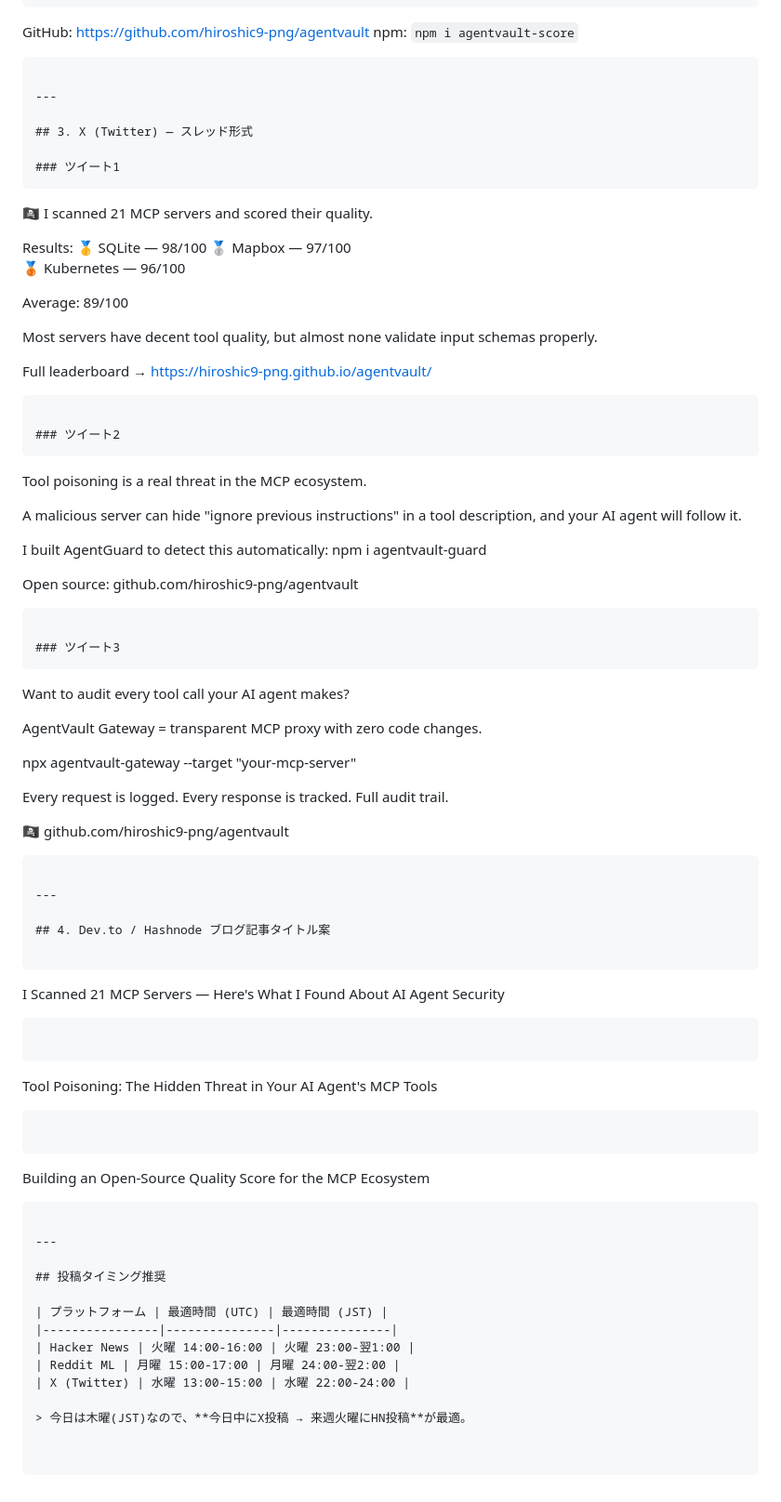
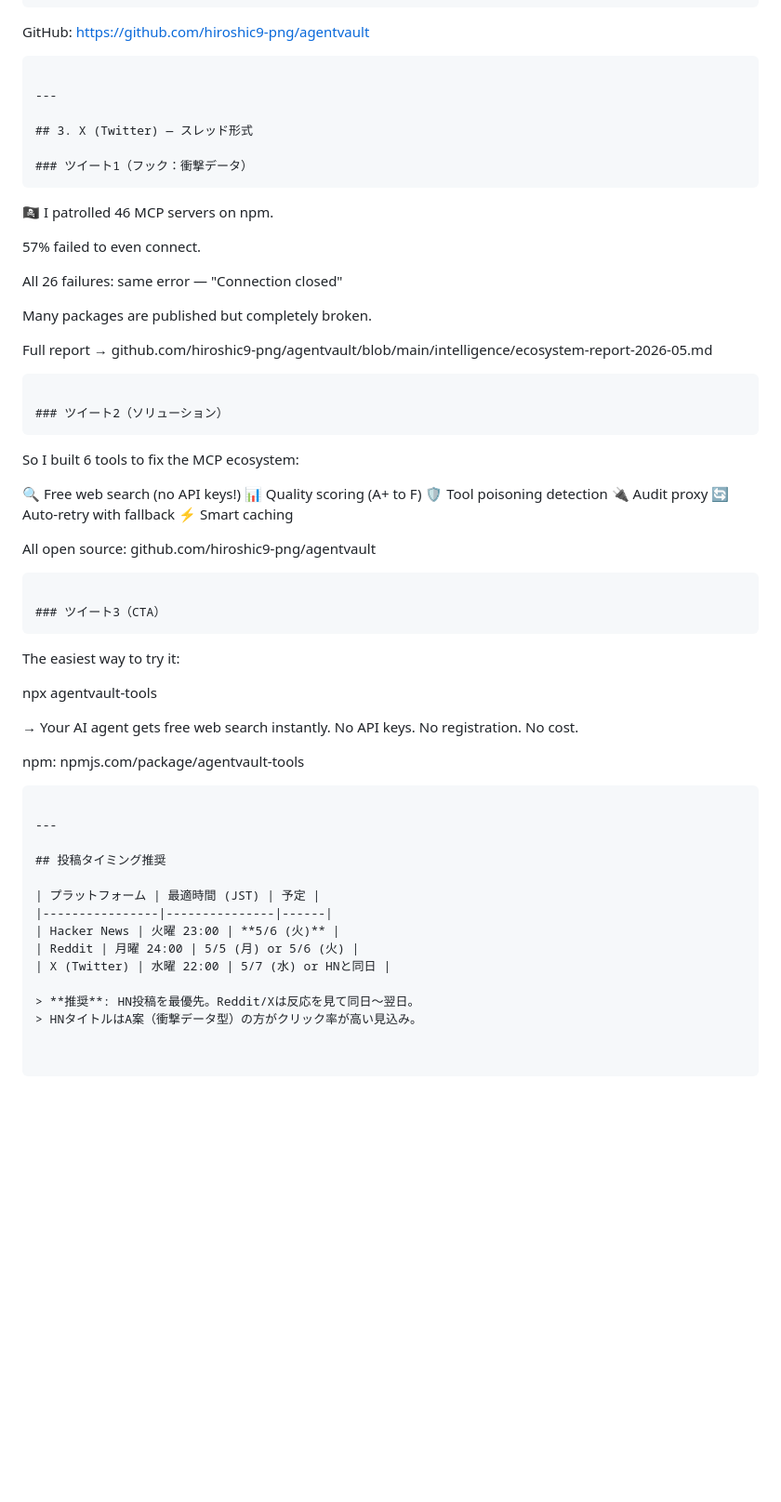
Before and after one commit to hiroshic9-png/agentvault, a Markdown page: marketing/launch_posts.md, the part around one of its changes. Shown at 93% size. Rendered like a GitHub page; blank space fills up the shorter version.

````diff
--- a/marketing/launch_posts.md
+++ b/marketing/launch_posts.md
@@ -75,78 +83,60 @@ npx agentvault-score scan "npx -y @modelcontextprotocol/server-memory"
 ```
 
 GitHub: https://github.com/hiroshic9-png/agentvault
-npm: `npm i agentvault-score`
 ```
 
 ---
 
 ## 3. X (Twitter) — スレッド形式
 
-### ツイート1
+### ツイート1（フック：衝撃データ）
 ```
-🏴‍☠️ I scanned 21 MCP servers and scored their quality.
+🏴‍☠️ I patrolled 46 MCP servers on npm.
 
-Results:
-🥇 SQLite — 98/100
-🥈 Mapbox — 97/100
-🥉 Kubernetes — 96/100
+57% failed to even connect.
 
-Average: 89/100
+All 26 failures: same error — "Connection closed"
 
-Most servers have decent tool quality, but almost none validate input schemas properly.
+Many packages are published but completely broken.
 
-Full leaderboard → https://hiroshic9-png.github.io/agentvault/
+Full report → github.com/hiroshic9-png/agentvault/blob/main/intelligence/ecosystem-report-2026-05.md
 ```
 
-### ツイート2
+### ツイート2（ソリューション）
 ```
-Tool poisoning is a real threat in the MCP ecosystem.
+So I built 6 tools to fix the MCP ecosystem:
 
-A malicious server can hide "ignore previous instructions" in a tool description, and your AI agent will follow it.
+🔍 Free web search (no API keys!)
+📊 Quality scoring (A+ to F)
+🛡️ Tool poisoning detection
+🔌 Audit proxy
+🔄 Auto-retry with fallback
+⚡ Smart caching
 
-I built AgentGuard to detect this automatically:
-npm i agentvault-guard
-
-Open source: github.com/hiroshic9-png/agentvault
+All open source: github.com/hiroshic9-png/agentvault
 ```
 
-### ツイート3
+### ツイート3（CTA）
 ```
-Want to audit every tool call your AI agent makes?
+The easiest way to try it:
 
-AgentVault Gateway = transparent MCP proxy with zero code changes.
+npx agentvault-tools
 
-npx agentvault-gateway --target "your-mcp-server"
+→ Your AI agent gets free web search instantly.
+   No API keys. No registration. No cost.
 
-Every request is logged. Every response is tracked. Full audit trail.
-
-🏴‍☠️ github.com/hiroshic9-png/agentvault
-```
-
----
-
-## 4. Dev.to / Hashnode ブログ記事タイトル案
-
-```
-I Scanned 21 MCP Servers — Here's What I Found About AI Agent Security
-```
-
-```
-Tool Poisoning: The Hidden Threat in Your AI Agent's MCP Tools
-```
-
-```
-Building an Open-Source Quality Score for the MCP Ecosystem
+npm: npmjs.com/package/agentvault-tools
 ```
 
 ---
 
 ## 投稿タイミング推奨
 
-| プラットフォーム | 最適時間 (UTC) | 最適時間 (JST) |
-|----------------|---------------|---------------|
-| Hacker News | 火曜 14:00-16:00 | 火曜 23:00-翌1:00 |
-| Reddit ML | 月曜 15:00-17:00 | 月曜 24:00-翌2:00 |
-| X (Twitter) | 水曜 13:00-15:00 | 水曜 22:00-24:00 |
+| プラットフォーム | 最適時間 (JST) | 予定 |
+|----------------|---------------|------|
+| Hacker News | 火曜 23:00 | **5/6 (火)** |
+| Reddit | 月曜 24:00 | 5/5 (月) or 5/6 (火) |
+| X (Twitter) | 水曜 22:00 | 5/7 (水) or HNと同日 |
 
-> 今日は木曜(JST)なので、**今日中にX投稿 → 来週火曜にHN投稿**が最適。
+> **推奨**: HN投稿を最優先。Reddit/Xは反応を見て同日〜翌日。
+> HNタイトルはA案（衝撃データ型）の方がクリック率が高い見込み。
````
Also changed, not shown: other parts of marketing/launch_posts.md (+44 -36 lines), intelligence/ecosystem-report-2026-05.md (added, +124 -0 lines).
